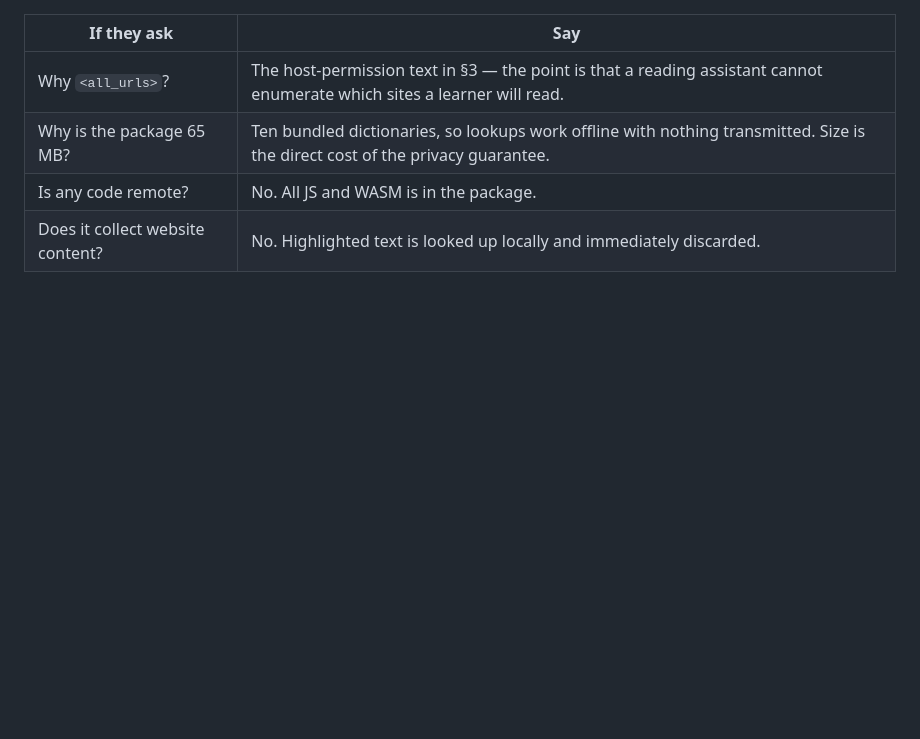
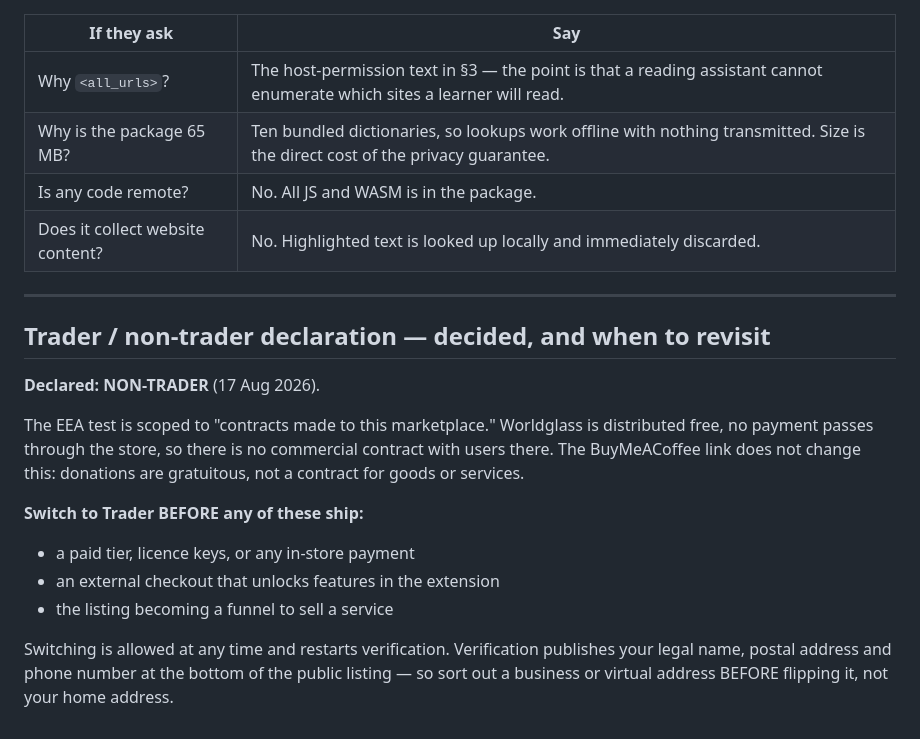
Before and after one commit to victortanws/Worldglass, a Markdown page: STORE-LISTING.md, the part around the change. Drawn GitHub-style; blank space fills up the shorter version.

Commit message:
Record the non-trader declaration and the trigger that would reverse it
Free distribution means no commercial contract on the marketplace, which is
what the EEA test is scoped to. Written down with the exact conditions that
would make it wrong, because the real risk here is not the choice — it is
shipping a paid tier later and forgetting the declaration no longer holds.

```diff
--- a/STORE-LISTING.md
+++ b/STORE-LISTING.md
@@ -226,3 +226,24 @@ https://victortanws.github.io/Worldglass/privacy.html
 | Why is the package 65 MB? | Ten bundled dictionaries, so lookups work offline with nothing transmitted. Size is the direct cost of the privacy guarantee. |
 | Is any code remote? | No. All JS and WASM is in the package. |
 | Does it collect website content? | No. Highlighted text is looked up locally and immediately discarded. |
+
+---
+
+## Trader / non-trader declaration — decided, and when to revisit
+
+**Declared: NON-TRADER** (17 Aug 2026).
+
+The EEA test is scoped to "contracts made to this marketplace." Worldglass is distributed
+free, no payment passes through the store, so there is no commercial contract with users
+there. The BuyMeACoffee link does not change this: donations are gratuitous, not a contract
+for goods or services.
+
+**Switch to Trader BEFORE any of these ship:**
+
+- a paid tier, licence keys, or any in-store payment
+- an external checkout that unlocks features in the extension
+- the listing becoming a funnel to sell a service
+
+Switching is allowed at any time and restarts verification. Verification publishes your
+legal name, postal address and phone number at the bottom of the public listing — so sort
+out a business or virtual address BEFORE flipping it, not your home address.
```
